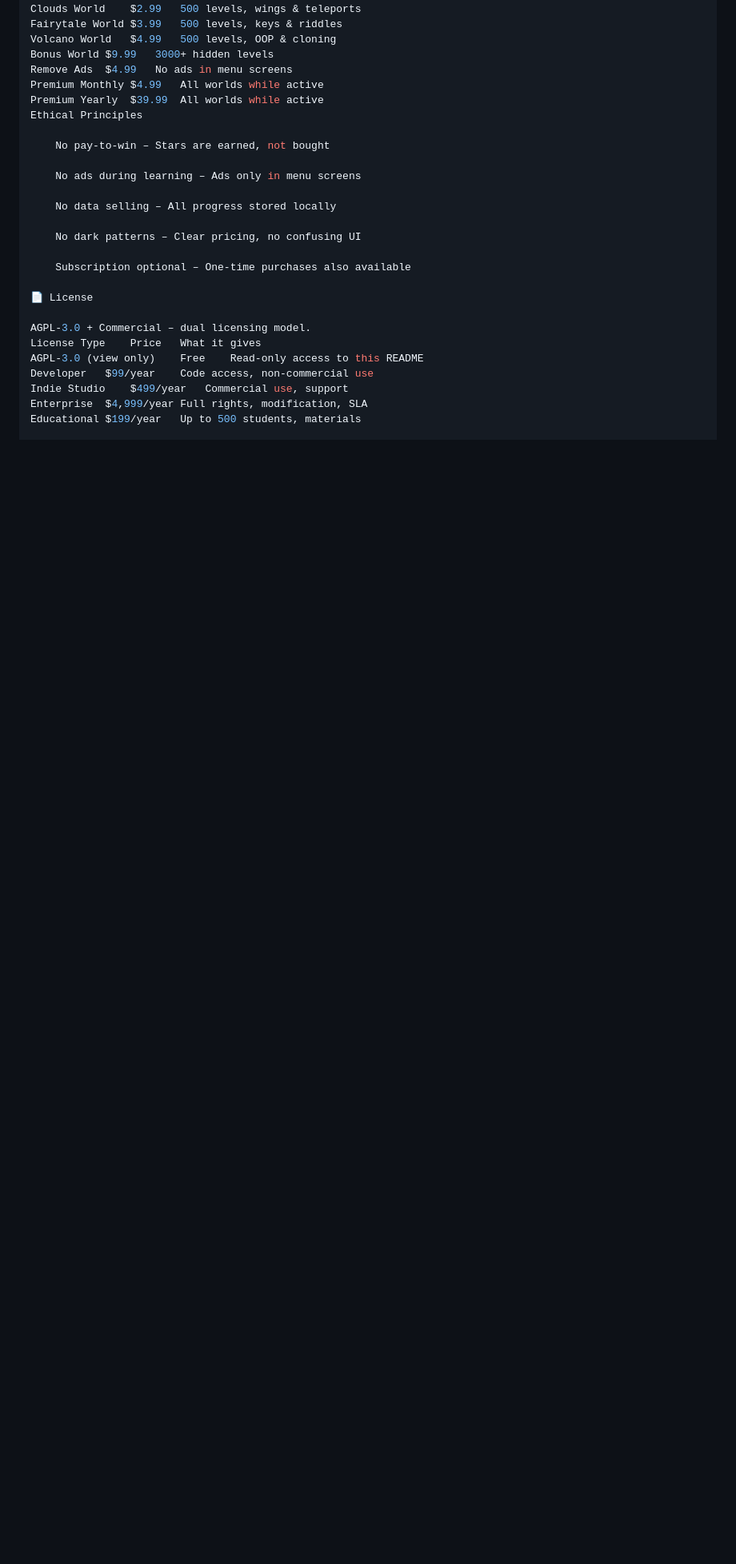
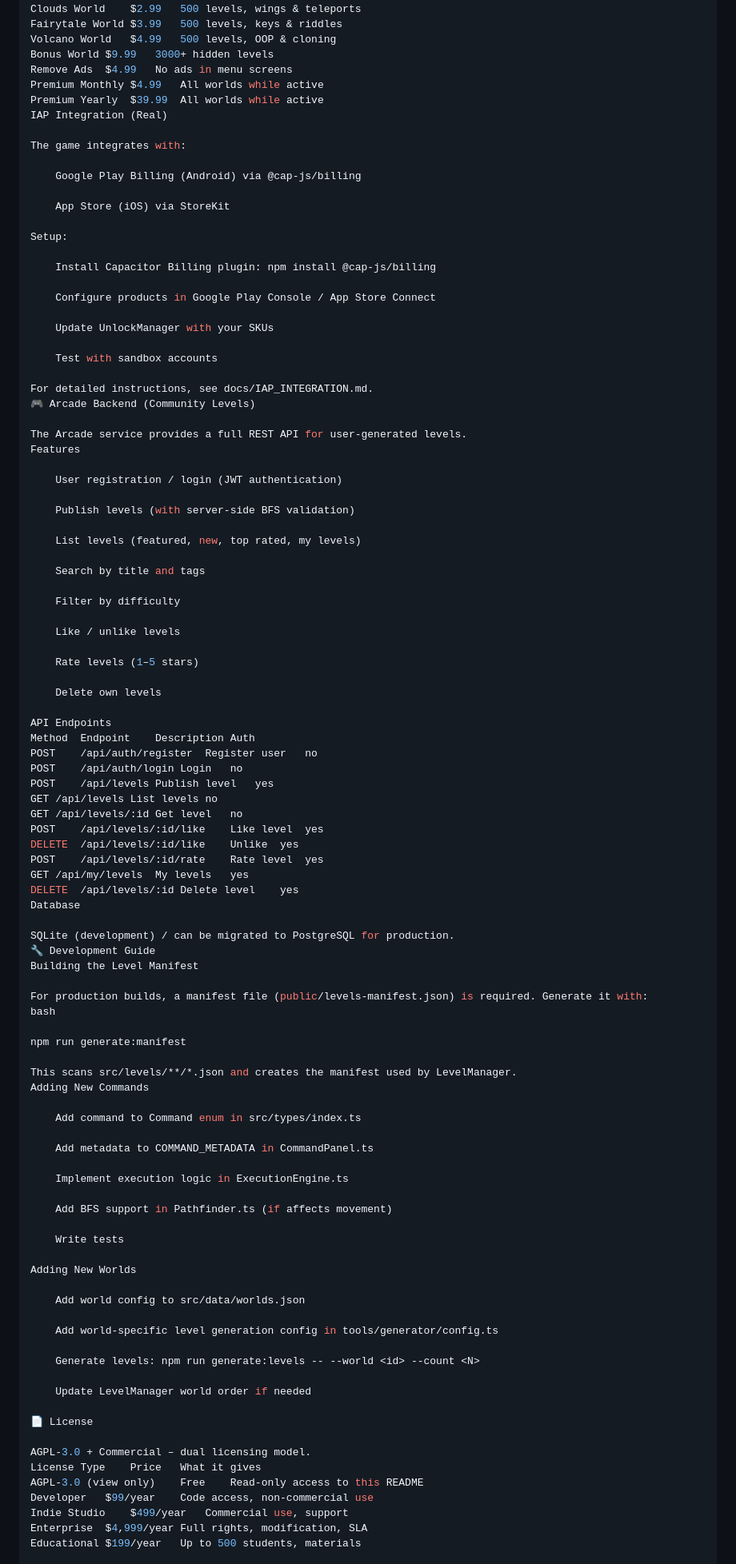
Before and after one commit to sergmudrea/CyberKid1.0, a Markdown page: README.md, the part around one of its changes. Shown at 80% size. Rendered like a GitHub page; blank space fills up the shorter version.

Commit message:
Revise README structure and content
Updated sections in README for clarity and added new topics.

```diff
--- a/README.md
+++ b/README.md
@@ -391,17 +348,91 @@ Bonus World	$9.99	3000+ hidden levels
 Remove Ads	$4.99	No ads in menu screens
 Premium Monthly	$4.99	All worlds while active
 Premium Yearly	$39.99	All worlds while active
-Ethical Principles
+IAP Integration (Real)
 
-    No pay-to-win – Stars are earned, not bought
+The game integrates with:
 
-    No ads during learning – Ads only in menu screens
+    Google Play Billing (Android) via @cap-js/billing
 
-    No data selling – All progress stored locally
+    App Store (iOS) via StoreKit
 
-    No dark patterns – Clear pricing, no confusing UI
+Setup:
 
-    Subscription optional – One-time purchases also available
+    Install Capacitor Billing plugin: npm install @cap-js/billing
+
+    Configure products in Google Play Console / App Store Connect
+
+    Update UnlockManager with your SKUs
+
+    Test with sandbox accounts
+
+For detailed instructions, see docs/IAP_INTEGRATION.md.
+🎮 Arcade Backend (Community Levels)
+
+The Arcade service provides a full REST API for user-generated levels.
+Features
+
+    User registration / login (JWT authentication)
+
+    Publish levels (with server-side BFS validation)
+
+    List levels (featured, new, top rated, my levels)
+
+    Search by title and tags
+
+    Filter by difficulty
+
+    Like / unlike levels
+
+    Rate levels (1–5 stars)
+
+    Delete own levels
+
+API Endpoints
+Method	Endpoint	Description	Auth
+POST	/api/auth/register	Register user	no
+POST	/api/auth/login	Login	no
+POST	/api/levels	Publish level	yes
+GET	/api/levels	List levels	no
+GET	/api/levels/:id	Get level	no
+POST	/api/levels/:id/like	Like level	yes
+DELETE	/api/levels/:id/like	Unlike	yes
+POST	/api/levels/:id/rate	Rate level	yes
+GET	/api/my/levels	My levels	yes
+DELETE	/api/levels/:id	Delete level	yes
+Database
+
+SQLite (development) / can be migrated to PostgreSQL for production.
+🔧 Development Guide
+Building the Level Manifest
+
+For production builds, a manifest file (public/levels-manifest.json) is required. Generate it with:
+bash
+
+npm run generate:manifest
+
+This scans src/levels/**/*.json and creates the manifest used by LevelManager.
+Adding New Commands
+
+    Add command to Command enum in src/types/index.ts
+
+    Add metadata to COMMAND_METADATA in CommandPanel.ts
+
+    Implement execution logic in ExecutionEngine.ts
+
+    Add BFS support in Pathfinder.ts (if affects movement)
+
+    Write tests
+
+Adding New Worlds
+
+    Add world config to src/data/worlds.json
+
+    Add world-specific level generation config in tools/generator/config.ts
+
+    Generate levels: npm run generate:levels -- --world <id> --count <N>
+
+    Update LevelManager world order if needed
 
 📄 License
 
```
Also changed, not shown: other parts of README.md (+144 -156 lines).
